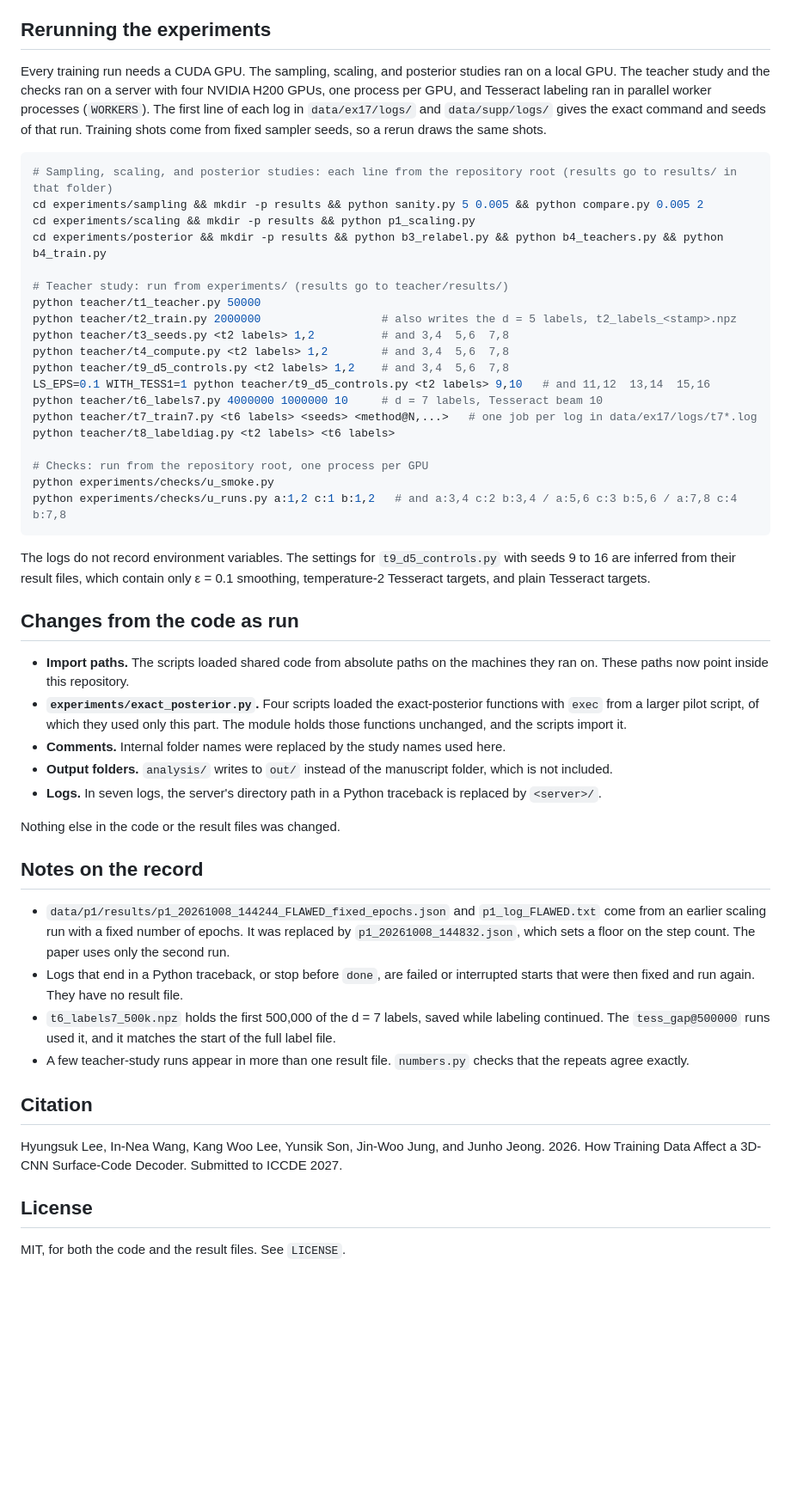
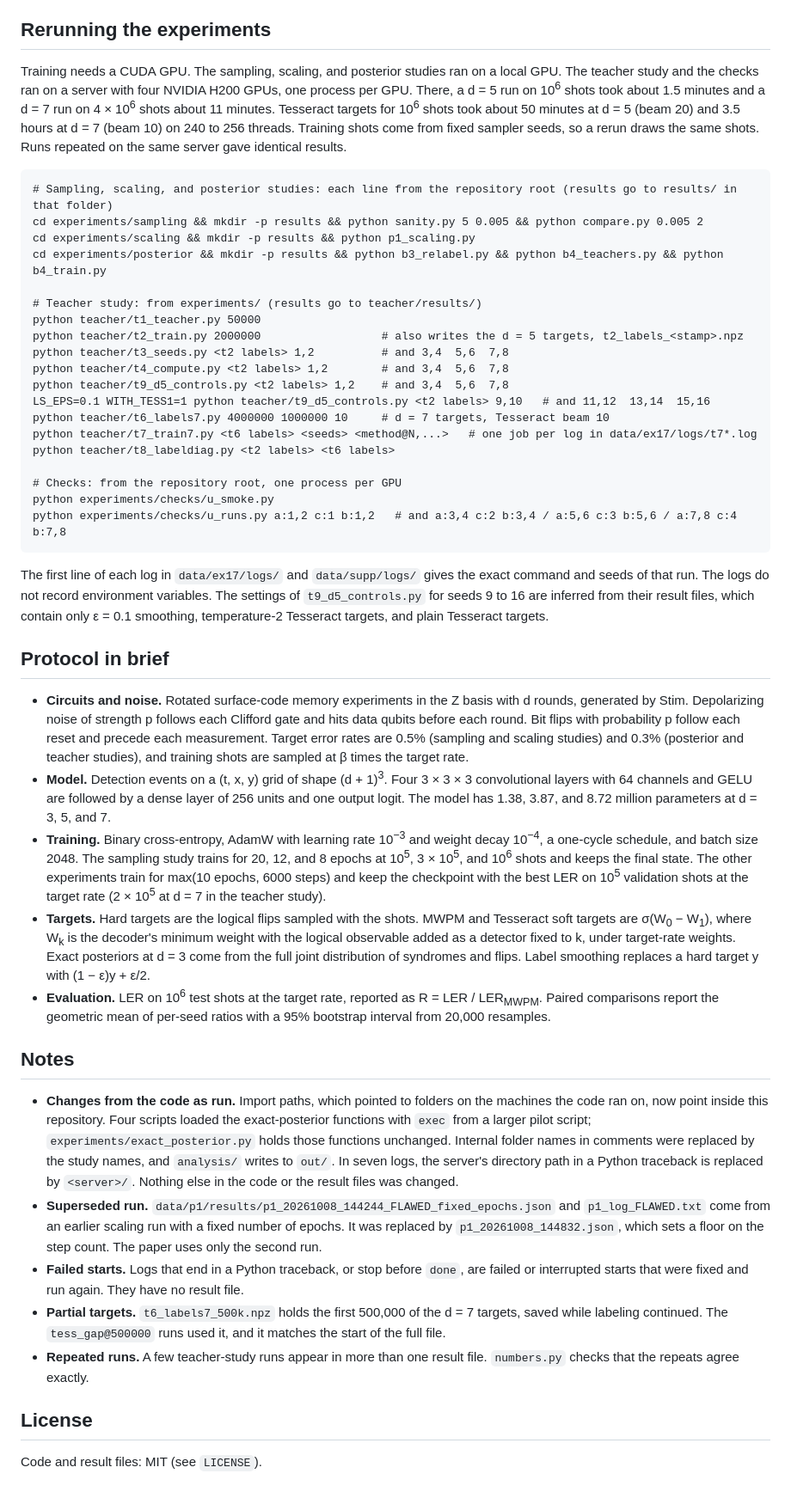
Before and after one commit to ansis03/qec-decoder-training-data, a Markdown page: README.md, the part around one of its changes. Shown at 86% size. GitHub-like rendering; blank space fills up the shorter version.

````diff
--- a/README.md
+++ b/README.md
@@ -35,53 +54,48 @@ python analysis/figs.py      # Figures 1 to 4 as PDF in out/figs/
 
 ## Rerunning the experiments
 
-Every training run needs a CUDA GPU. The sampling, scaling, and posterior studies ran on a local GPU. The teacher study and the checks ran on a server with four NVIDIA H200 GPUs, one process per GPU, and Tesseract labeling ran in parallel worker processes (`WORKERS`). The first line of each log in `data/ex17/logs/` and `data/supp/logs/` gives the exact command and seeds of that run. Training shots come from fixed sampler seeds, so a rerun draws the same shots.
+Training needs a CUDA GPU. The sampling, scaling, and posterior studies ran on a local GPU. The teacher study and the checks ran on a server with four NVIDIA H200 GPUs, one process per GPU. There, a d = 5 run on 10<sup>6</sup> shots took about 1.5 minutes and a d = 7 run on 4 × 10<sup>6</sup> shots about 11 minutes. Tesseract targets for 10<sup>6</sup> shots took about 50 minutes at d = 5 (beam 20) and 3.5 hours at d = 7 (beam 10) on 240 to 256 threads. Training shots come from fixed sampler seeds, so a rerun draws the same shots. Runs repeated on the same server gave identical results.
 
-```bash
+```
 # Sampling, scaling, and posterior studies: each line from the repository root (results go to results/ in that folder)
 cd experiments/sampling && mkdir -p results && python sanity.py 5 0.005 && python compare.py 0.005 2
 cd experiments/scaling && mkdir -p results && python p1_scaling.py
 cd experiments/posterior && mkdir -p results && python b3_relabel.py && python b4_teachers.py && python b4_train.py
 
-# Teacher study: run from experiments/ (results go to teacher/results/)
+# Teacher study: from experiments/ (results go to teacher/results/)
 python teacher/t1_teacher.py 50000
-python teacher/t2_train.py 2000000                  # also writes the d = 5 labels, t2_labels_<stamp>.npz
+python teacher/t2_train.py 2000000                  # also writes the d = 5 targets, t2_labels_<stamp>.npz
 python teacher/t3_seeds.py <t2 labels> 1,2          # and 3,4  5,6  7,8
 python teacher/t4_compute.py <t2 labels> 1,2        # and 3,4  5,6  7,8
 python teacher/t9_d5_controls.py <t2 labels> 1,2    # and 3,4  5,6  7,8
 LS_EPS=0.1 WITH_TESS1=1 python teacher/t9_d5_controls.py <t2 labels> 9,10   # and 11,12  13,14  15,16
-python teacher/t6_labels7.py 4000000 1000000 10     # d = 7 labels, Tesseract beam 10
+python teacher/t6_labels7.py 4000000 1000000 10     # d = 7 targets, Tesseract beam 10
 python teacher/t7_train7.py <t6 labels> <seeds> <method@N,...>   # one job per log in data/ex17/logs/t7*.log
 python teacher/t8_labeldiag.py <t2 labels> <t6 labels>
 
-# Checks: run from the repository root, one process per GPU
+# Checks: from the repository root, one process per GPU
 python experiments/checks/u_smoke.py
 python experiments/checks/u_runs.py a:1,2 c:1 b:1,2   # and a:3,4 c:2 b:3,4 / a:5,6 c:3 b:5,6 / a:7,8 c:4 b:7,8
 ```
 
-The logs do not record environment variables. The settings for `t9_d5_controls.py` with seeds 9 to 16 are inferred from their result files, which contain only ε = 0.1 smoothing, temperature-2 Tesseract targets, and plain Tesseract targets.
+The first line of each log in `data/ex17/logs/` and `data/supp/logs/` gives the exact command and seeds of that run. The logs do not record environment variables. The settings of `t9_d5_controls.py` for seeds 9 to 16 are inferred from their result files, which contain only ε = 0.1 smoothing, temperature-2 Tesseract targets, and plain Tesseract targets.
 
-## Changes from the code as run
+## Protocol in brief
 
-- **Import paths.** The scripts loaded shared code from absolute paths on the machines they ran on. These paths now point inside this repository.
-- **`experiments/exact_posterior.py`.** Four scripts loaded the exact-posterior functions with `exec` from a larger pilot script, of which they used only this part. The module holds those functions unchanged, and the scripts import it.
-- **Comments.** Internal folder names were replaced by the study names used here.
-- **Output folders.** `analysis/` writes to `out/` instead of the manuscript folder, which is not included.
-- **Logs.** In seven logs, the server's directory path in a Python traceback is replaced by `<server>/`.
+- **Circuits and noise.** Rotated surface-code memory experiments in the Z basis with d rounds, generated by Stim. Depolarizing noise of strength p follows each Clifford gate and hits data qubits before each round. Bit flips with probability p follow each reset and precede each measurement. Target error rates are 0.5% (sampling and scaling studies) and 0.3% (posterior and teacher studies), and training shots are sampled at β times the target rate.
+- **Model.** Detection events on a (t, x, y) grid of shape (d + 1)<sup>3</sup>. Four 3 × 3 × 3 convolutional layers with 64 channels and GELU are followed by a dense layer of 256 units and one output logit. The model has 1.38, 3.87, and 8.72 million parameters at d = 3, 5, and 7.
+- **Training.** Binary cross-entropy, AdamW with learning rate 10<sup>−3</sup> and weight decay 10<sup>−4</sup>, a one-cycle schedule, and batch size 2048. The sampling study trains for 20, 12, and 8 epochs at 10<sup>5</sup>, 3 × 10<sup>5</sup>, and 10<sup>6</sup> shots and keeps the final state. The other experiments train for max(10 epochs, 6000 steps) and keep the checkpoint with the best LER on 10<sup>5</sup> validation shots at the target rate (2 × 10<sup>5</sup> at d = 7 in the teacher study).
+- **Targets.** Hard targets are the logical flips sampled with the shots. MWPM and Tesseract soft targets are σ(W<sub>0</sub> − W<sub>1</sub>), where W<sub>k</sub> is the decoder's minimum weight with the logical observable added as a detector fixed to k, under target-rate weights. Exact posteriors at d = 3 come from the full joint distribution of syndromes and flips. Label smoothing replaces a hard target y with (1 − ε)y + ε/2.
+- **Evaluation.** LER on 10<sup>6</sup> test shots at the target rate, reported as R = LER / LER<sub>MWPM</sub>. Paired comparisons report the geometric mean of per-seed ratios with a 95% bootstrap interval from 20,000 resamples.
 
-Nothing else in the code or the result files was changed.
+## Notes
 
-## Notes on the record
-
-- `data/p1/results/p1_20261008_144244_FLAWED_fixed_epochs.json` and `p1_log_FLAWED.txt` come from an earlier scaling run with a fixed number of epochs. It was replaced by `p1_20261008_144832.json`, which sets a floor on the step count. The paper uses only the second run.
-- Logs that end in a Python traceback, or stop before `done`, are failed or interrupted starts that were then fixed and run again. They have no result file.
-- `t6_labels7_500k.npz` holds the first 500,000 of the d = 7 labels, saved while labeling continued. The `tess_gap@500000` runs used it, and it matches the start of the full label file.
-- A few teacher-study runs appear in more than one result file. `numbers.py` checks that the repeats agree exactly.
-
-## Citation
-
-Hyungsuk Lee, In-Nea Wang, Kang Woo Lee, Yunsik Son, Jin-Woo Jung, and Junho Jeong. 2026. How Training Data Affect a 3D-CNN Surface-Code Decoder. Submitted to ICCDE 2027.
+- **Changes from the code as run.** Import paths, which pointed to folders on the machines the code ran on, now point inside this repository. Four scripts loaded the exact-posterior functions with `exec` from a larger pilot script; `experiments/exact_posterior.py` holds those functions unchanged. Internal folder names in comments were replaced by the study names, and `analysis/` writes to `out/`. In seven logs, the server's directory path in a Python traceback is replaced by `<server>/`. Nothing else in the code or the result files was changed.
+- **Superseded run.** `data/p1/results/p1_20261008_144244_FLAWED_fixed_epochs.json` and `p1_log_FLAWED.txt` come from an earlier scaling run with a fixed number of epochs. It was replaced by `p1_20261008_144832.json`, which sets a floor on the step count. The paper uses only the second run.
+- **Failed starts.** Logs that end in a Python traceback, or stop before `done`, are failed or interrupted starts that were fixed and run again. They have no result file.
+- **Partial targets.** `t6_labels7_500k.npz` holds the first 500,000 of the d = 7 targets, saved while labeling continued. The `tess_gap@500000` runs used it, and it matches the start of the full file.
+- **Repeated runs.** A few teacher-study runs appear in more than one result file. `numbers.py` checks that the repeats agree exactly.
 
 ## License
 
-MIT, for both the code and the result files. See `LICENSE`.
+Code and result files: MIT (see `LICENSE`).
````
Also changed, not shown: other parts of README.md (+41 -22 lines), figures/fig_sampling.png (added).
